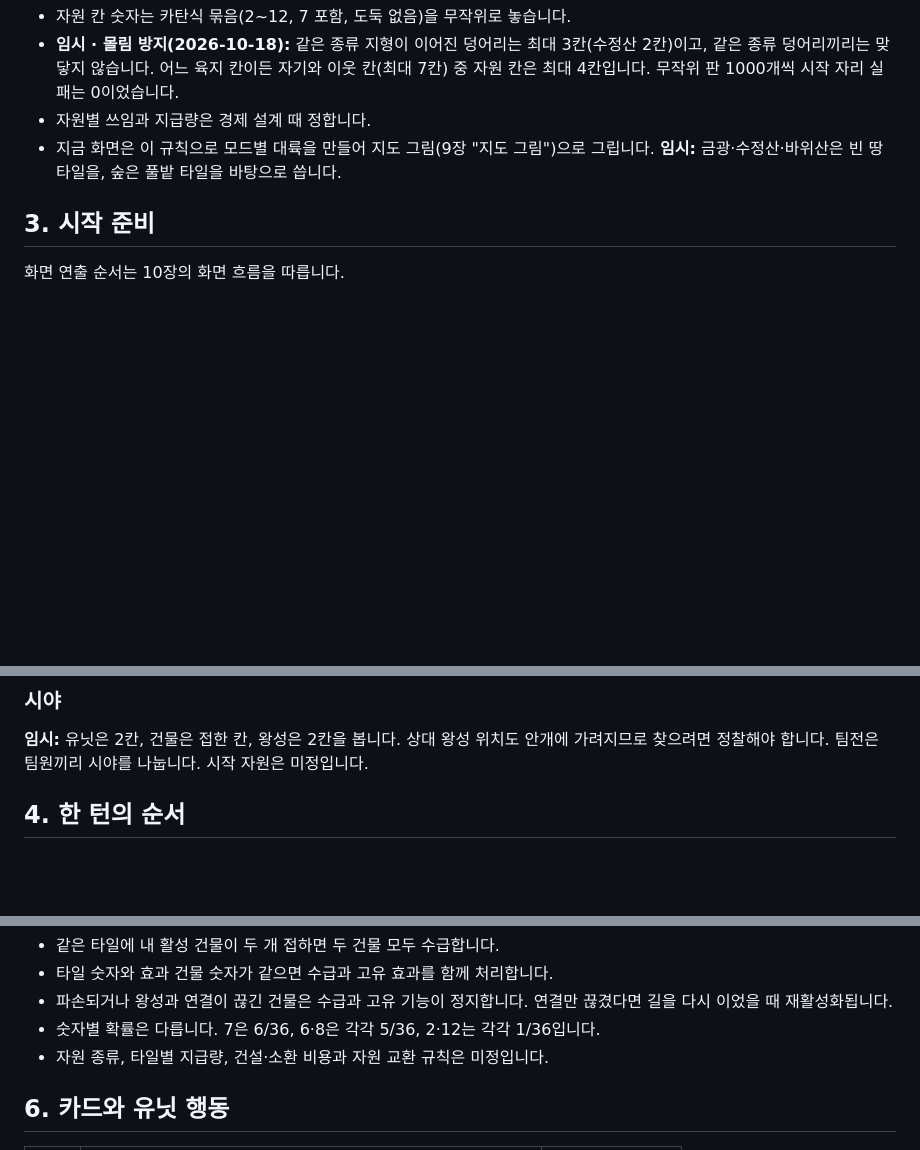
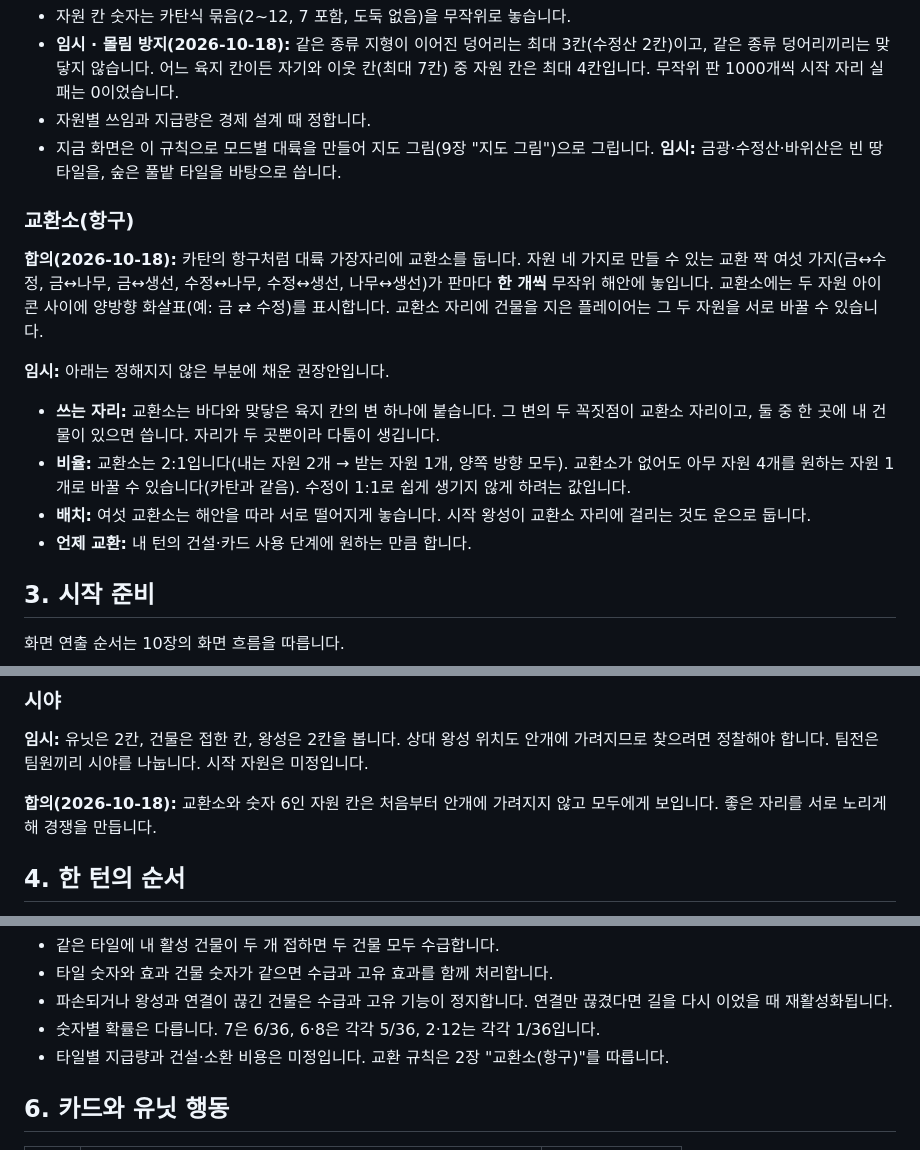
Before and after one commit to Proid97/Project_catfantagy, a Markdown page: docs/game-design.md, 3 parts joined by grey strips. GitHub-like rendering; blank space fills up the shorter version.

Commit message:
docs: 교환소(항구) 규칙과 교환소·숫자 6 칸 안개 공개 기록
Co-Authored-By: Claude Opus 5.5 <noreply@anthropic.com>

```diff
--- a/docs/game-design.md
+++ b/docs/game-design.md
@@ -68,6 +68,17 @@
 - 자원별 쓰임과 지급량은 경제 설계 때 정합니다.
 - 지금 화면은 이 규칙으로 모드별 대륙을 만들어 지도 그림(9장 "지도 그림")으로 그립니다. **임시:** 금광·수정산·바위산은 빈 땅 타일을, 숲은 풀밭 타일을 바탕으로 씁니다.
 
+### 교환소(항구)
+
+**합의(2026-10-18):** 카탄의 항구처럼 대륙 가장자리에 교환소를 둡니다. 자원 네 가지로 만들 수 있는 교환 짝 여섯 가지(금↔수정, 금↔나무, 금↔생선, 수정↔나무, 수정↔생선, 나무↔생선)가 판마다 **한 개씩** 무작위 해안에 놓입니다. 교환소에는 두 자원 아이콘 사이에 양방향 화살표(예: 금 ⇄ 수정)를 표시합니다. 교환소 자리에 건물을 지은 플레이어는 그 두 자원을 서로 바꿀 수 있습니다.
+
+**임시:** 아래는 정해지지 않은 부분에 채운 권장안입니다.
+
+- **쓰는 자리:** 교환소는 바다와 맞닿은 육지 칸의 변 하나에 붙습니다. 그 변의 두 꼭짓점이 교환소 자리이고, 둘 중 한 곳에 내 건물이 있으면 씁니다. 자리가 두 곳뿐이라 다툼이 생깁니다.
+- **비율:** 교환소는 2:1입니다(내는 자원 2개 → 받는 자원 1개, 양쪽 방향 모두). 교환소가 없어도 아무 자원 4개를 원하는 자원 1개로 바꿀 수 있습니다(카탄과 같음). 수정이 1:1로 쉽게 생기지 않게 하려는 값입니다.
+- **배치:** 여섯 교환소는 해안을 따라 서로 떨어지게 놓습니다. 시작 왕성이 교환소 자리에 걸리는 것도 운으로 둡니다.
+- **언제 교환:** 내 턴의 건설·카드 사용 단계에 원하는 만큼 합니다.
+
 ## 3. 시작 준비
 
 화면 연출 순서는 10장의 화면 흐름을 따릅니다.
@@ -103,6 +114,8 @@
 
 **임시:** 유닛은 2칸, 건물은 접한 칸, 왕성은 2칸을 봅니다. 상대 왕성 위치도 안개에 가려지므로 찾으려면 정찰해야 합니다. 팀전은 팀원끼리 시야를 나눕니다. 시작 자원은 미정입니다.
 
+**합의(2026-10-18):** 교환소와 숫자 6인 자원 칸은 처음부터 안개에 가려지지 않고 모두에게 보입니다. 좋은 자리를 서로 노리게 해 경쟁을 만듭니다.
+
 ## 4. 한 턴의 순서
 
 1. **마나 회복:** 자기 유닛의 마나를 각각 1 회복합니다. 최대치를 넘지 않습니다. 체력 자동 회복은 없습니다.
@@ -131,7 +144,7 @@
 - 타일 숫자와 효과 건물 숫자가 같으면 수급과 고유 효과를 함께 처리합니다.
 - 파손되거나 왕성과 연결이 끊긴 건물은 수급과 고유 기능이 정지합니다. 연결만 끊겼다면 길을 다시 이었을 때 재활성화됩니다.
 - 숫자별 확률은 다릅니다. 7은 6/36, 6·8은 각각 5/36, 2·12는 각각 1/36입니다.
-- 자원 종류, 타일별 지급량, 건설·소환 비용과 자원 교환 규칙은 미정입니다.
+- 타일별 지급량과 건설·소환 비용은 미정입니다. 교환 규칙은 2장 "교환소(항구)"를 따릅니다.
 
 ## 6. 카드와 유닛 행동
 
```
Also changed, not shown: other parts of docs/game-design.md (+1 -0 lines), docs/project-context.md (+2 -0 lines).
